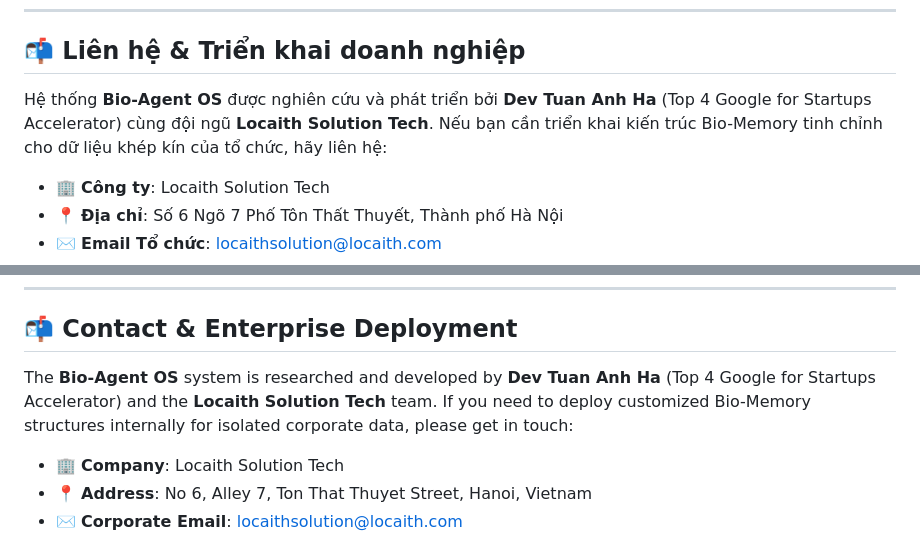
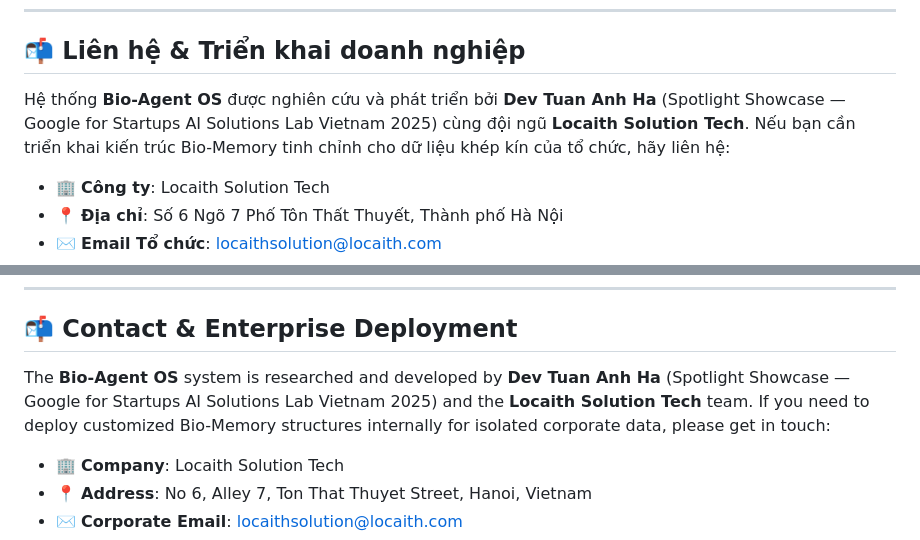
Before and after one commit to locaith/bio-memory-ai-locaith, a Markdown page: README.md, 2 parts joined by grey strips. GitHub-like rendering.

```diff
--- a/README.md
+++ b/README.md
@@ -617,7 +617,7 @@ Chúng tôi mong muốn hỗ trợ toàn diện các nền tảng Agent hiện t
 
 ## 📬 Liên hệ & Triển khai doanh nghiệp
 
-Hệ thống **Bio-Agent OS** được nghiên cứu và phát triển bởi **Dev Tuan Anh Ha** (Top 4 Google for Startups Accelerator) cùng đội ngũ **Locaith Solution Tech**. Nếu bạn cần triển khai kiến trúc Bio-Memory tinh chỉnh cho dữ liệu khép kín của tổ chức, hãy liên hệ:
+Hệ thống **Bio-Agent OS** được nghiên cứu và phát triển bởi **Dev Tuan Anh Ha** (Spotlight Showcase — Google for Startups AI Solutions Lab Vietnam 2025) cùng đội ngũ **Locaith Solution Tech**. Nếu bạn cần triển khai kiến trúc Bio-Memory tinh chỉnh cho dữ liệu khép kín của tổ chức, hãy liên hệ:
 
 - 🏢 **Công ty**: Locaith Solution Tech
 - 📍 **Địa chỉ**: Số 6 Ngõ 7 Phố Tôn Thất Thuyết, Thành phố Hà Nội
@@ -1841,7 +1841,7 @@ We aim to comprehensively support current Agent platforms (such as OpenClaw, SWE
 
 ## 📬 Contact & Enterprise Deployment
 
-The **Bio-Agent OS** system is researched and developed by **Dev Tuan Anh Ha** (Top 4 Google for Startups Accelerator) and the **Locaith Solution Tech** team. If you need to deploy customized Bio-Memory structures internally for isolated corporate data, please get in touch:
+The **Bio-Agent OS** system is researched and developed by **Dev Tuan Anh Ha** (Spotlight Showcase — Google for Startups AI Solutions Lab Vietnam 2025) and the **Locaith Solution Tech** team. If you need to deploy customized Bio-Memory structures internally for isolated corporate data, please get in touch:
 
 - 🏢 **Company**: Locaith Solution Tech
 - 📍 **Address**: No 6, Alley 7, Ton That Thuyet Street, Hanoi, Vietnam
```
Also changed, not shown: docs/Wiki_Home.md (+2 -2 lines).
